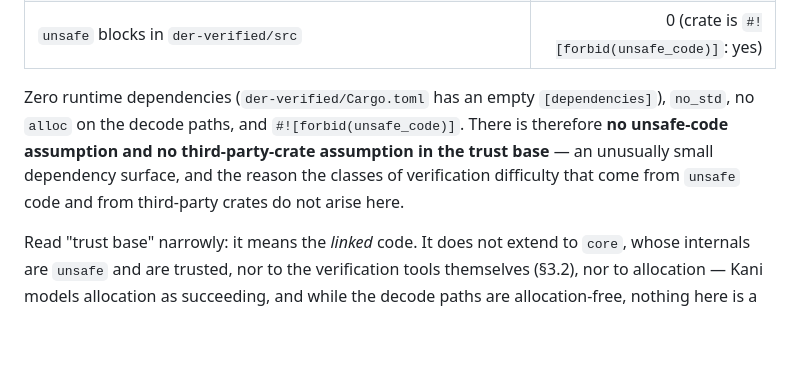
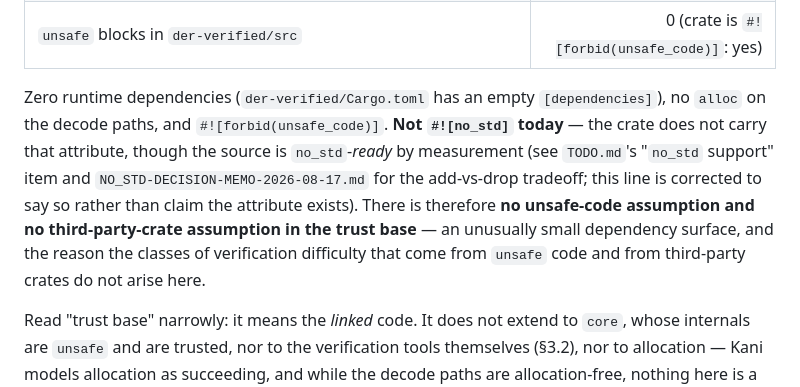
Before and after one commit to ivmat/rs-verified-der, a Markdown page: PROOF_MANIFEST.md, the part around the change. GitHub-like rendering; blank space fills up the shorter version.

```diff
--- a/PROOF_MANIFEST.md
+++ b/PROOF_MANIFEST.md
@@ -79,11 +79,14 @@ deviations. Read the two differently.
 | `unsafe` blocks in `der-verified/src` | 0 (crate is `#![forbid(unsafe_code)]`: yes) |
 <!-- END GENERATED:inventory -->
 
-Zero runtime dependencies (`der-verified/Cargo.toml` has an empty `[dependencies]`), `no_std`, no
-`alloc` on the decode paths, and `#![forbid(unsafe_code)]`. There is therefore **no unsafe-code
-assumption and no third-party-crate assumption in the trust base** — an unusually small dependency
-surface, and the reason the classes of verification difficulty that come from `unsafe` code and from
-third-party crates do not arise here.
+Zero runtime dependencies (`der-verified/Cargo.toml` has an empty `[dependencies]`), no `alloc` on
+the decode paths, and `#![forbid(unsafe_code)]`. **Not `#![no_std]` today** — the crate does not
+carry that attribute, though the source is `no_std`-*ready* by measurement (see `TODO.md`'s
+"`no_std` support" item and `NO_STD-DECISION-MEMO-2026-08-17.md` for the add-vs-drop tradeoff; this
+line is corrected to say so rather than claim the attribute exists). There is therefore **no
+unsafe-code assumption and no third-party-crate assumption in the trust base** — an unusually small
+dependency surface, and the reason the classes of verification difficulty that come from `unsafe`
+code and from third-party crates do not arise here.
 
 Read "trust base" narrowly: it means the *linked* code. It does not extend to `core`, whose internals
 are `unsafe` and are trusted, nor to the verification tools themselves (§3.2), nor to allocation —
```
Also changed, not shown: NO_STD-DECISION-MEMO-2026-08-17.md (added, +144 -0 lines).
